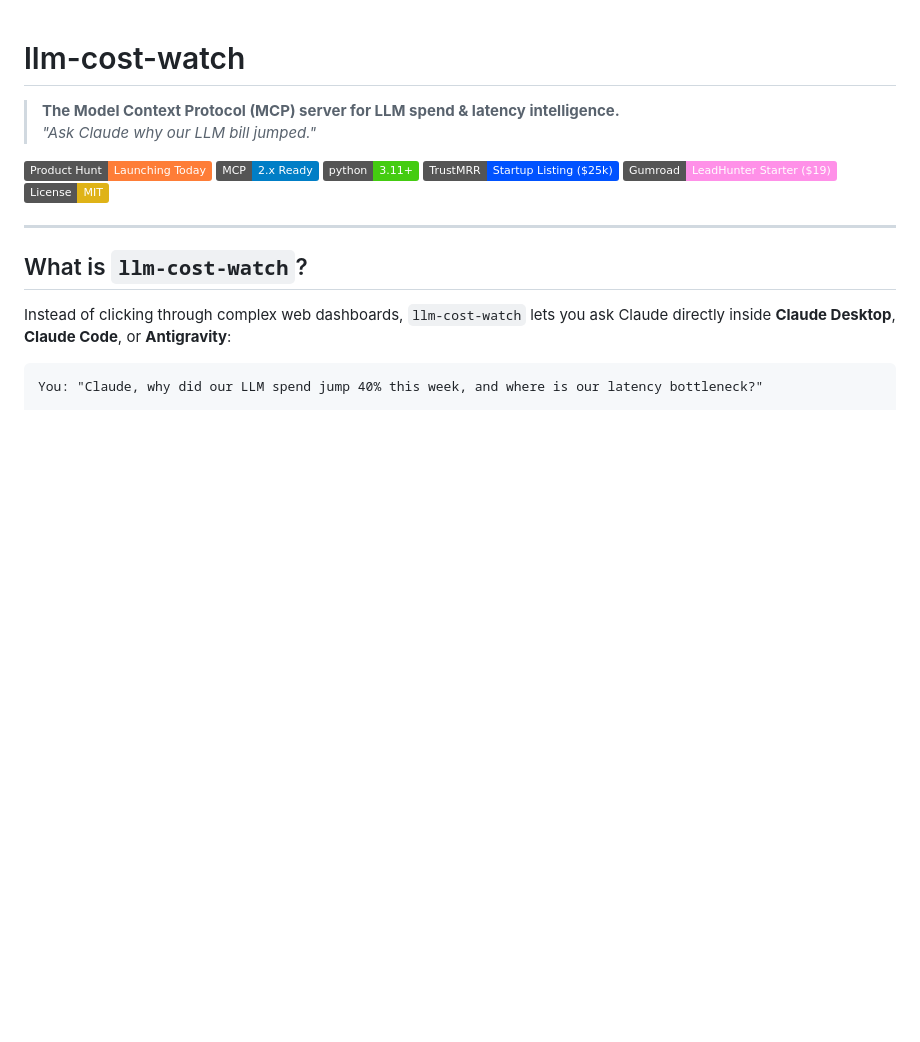
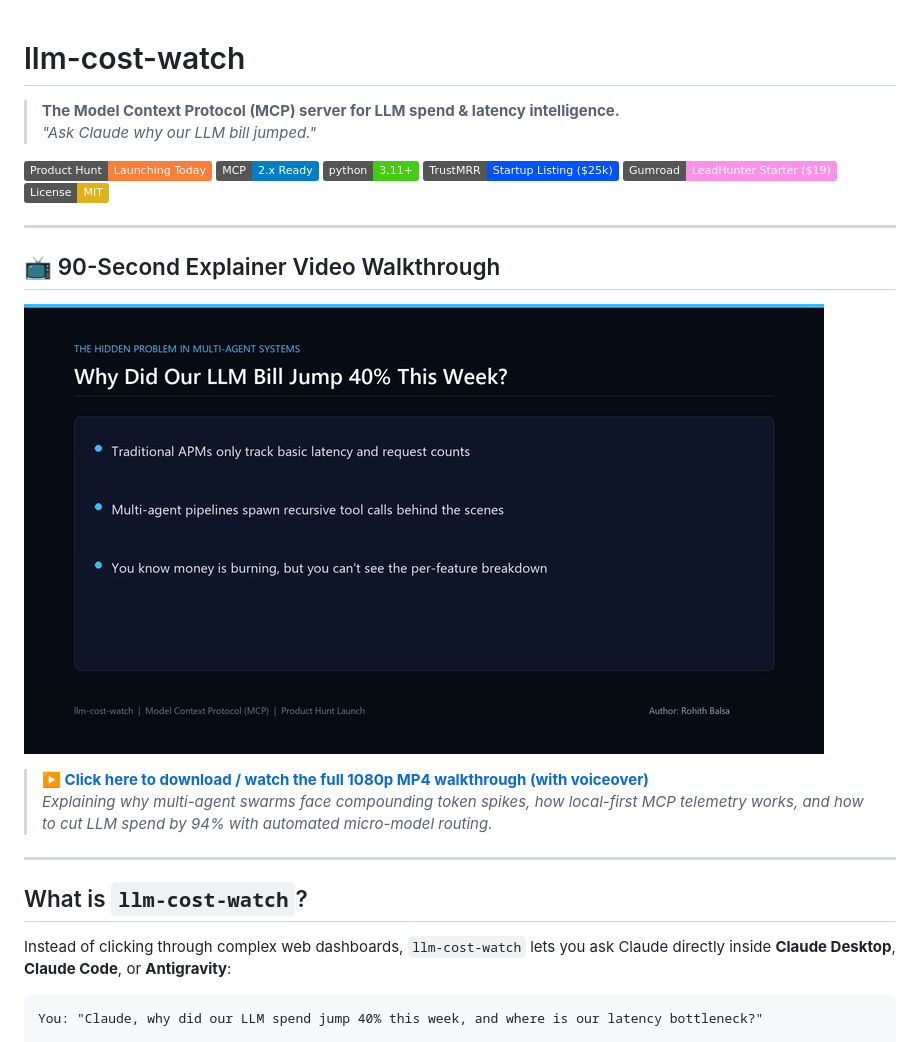
Before and after one commit to rohith0707/llm-cost-watch, a Markdown page: README.md, the part around the change. Rendered like a GitHub page; pictures changed too: docs/demo_preview.gif (added); badges without logos; blank space fills up the shorter version.

Commit message:
feat: embed 90-second explainer video walkthrough with animated preview

```diff
--- a/README.md
+++ b/README.md
@@ -9,6 +9,15 @@
 [![TrustMRR Verified](https://img.shields.io/badge/TrustMRR-Startup%20Listing%20($25k)-0052FF.svg)](https://trustmrr.com/startup/leadflow-ai)
 [![Gumroad Flash Sale](https://img.shields.io/badge/Gumroad-LeadHunter%20Starter%20($19)-FF90E8.svg)](https://balsarohith.gumroad.com/l/LeadHunter)
 [![License: MIT](https://img.shields.io/badge/License-MIT-yellow.svg)](LICENSE)
+
+---
+
+## 📺 90-Second Explainer Video Walkthrough
+
+[![Watch the 90-Second Walkthrough](docs/demo_preview.gif)](https://github.com/rohith0707/llm-cost-watch/releases/download/v1.0.0/llm_cost_watch_explainer.mp4)
+
+> **▶️ [Click here to download / watch the full 1080p MP4 walkthrough (with voiceover)](https://github.com/rohith0707/llm-cost-watch/releases/download/v1.0.0/llm_cost_watch_explainer.mp4)**
+> *Explaining why multi-agent swarms face compounding token spikes, how local-first MCP telemetry works, and how to cut LLM spend by 94% with automated micro-model routing.*
 
 ---
 
```
